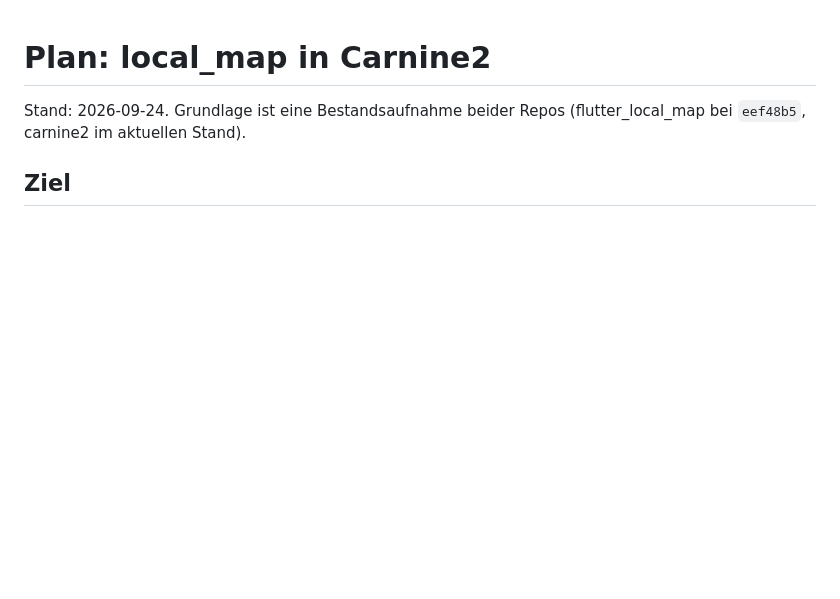
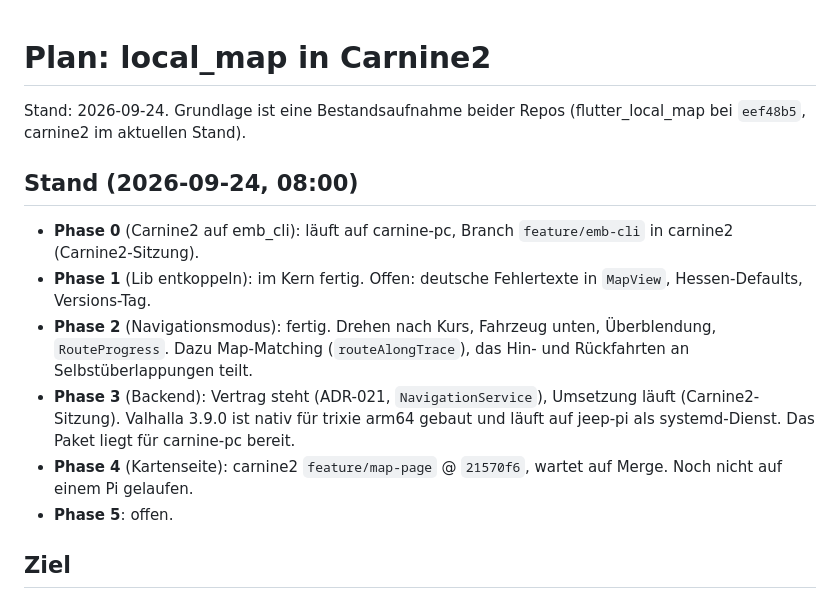
Before and after one commit to DerKleinePunk/flutter_local_map, a Markdown page: docs/plan-carnine2-integration.md, the part around the change. Drawn GitHub-style; blank space fills up the shorter version.

Commit message:
docs: Stand der Carnine2-Einbindung im Plan
Co-Authored-By: Claude Opus 5.5 <noreply@anthropic.com>

```diff
--- a/docs/plan-carnine2-integration.md
+++ b/docs/plan-carnine2-integration.md
@@ -1,6 +1,18 @@
 # Plan: local_map in Carnine2
 
 Stand: 2026-09-24. Grundlage ist eine Bestandsaufnahme beider Repos (flutter_local_map bei `eef48b5`, carnine2 im aktuellen Stand).
+
+## Stand (2026-09-24, 08:00)
+
+- **Phase 0** (Carnine2 auf emb_cli): läuft auf carnine-pc, Branch `feature/emb-cli` in carnine2 (Carnine2-Sitzung).
+- **Phase 1** (Lib entkoppeln): im Kern fertig. Offen: deutsche Fehlertexte in `MapView`, Hessen-Defaults, Versions-Tag.
+- **Phase 2** (Navigationsmodus): fertig. Drehen nach Kurs, Fahrzeug unten, Überblendung, `RouteProgress`.
+  Dazu Map-Matching (`routeAlongTrace`), das Hin- und Rückfahrten an Selbstüberlappungen teilt.
+- **Phase 3** (Backend): Vertrag steht (ADR-021, `NavigationService`), Umsetzung läuft (Carnine2-Sitzung).
+  Valhalla 3.9.0 ist nativ für trixie arm64 gebaut und läuft auf jeep-pi als systemd-Dienst.
+  Das Paket liegt für carnine-pc bereit.
+- **Phase 4** (Kartenseite): carnine2 `feature/map-page` @ `21570f6`, wartet auf Merge. Noch nicht auf einem Pi gelaufen.
+- **Phase 5**: offen.
 
 ## Ziel
 
```
